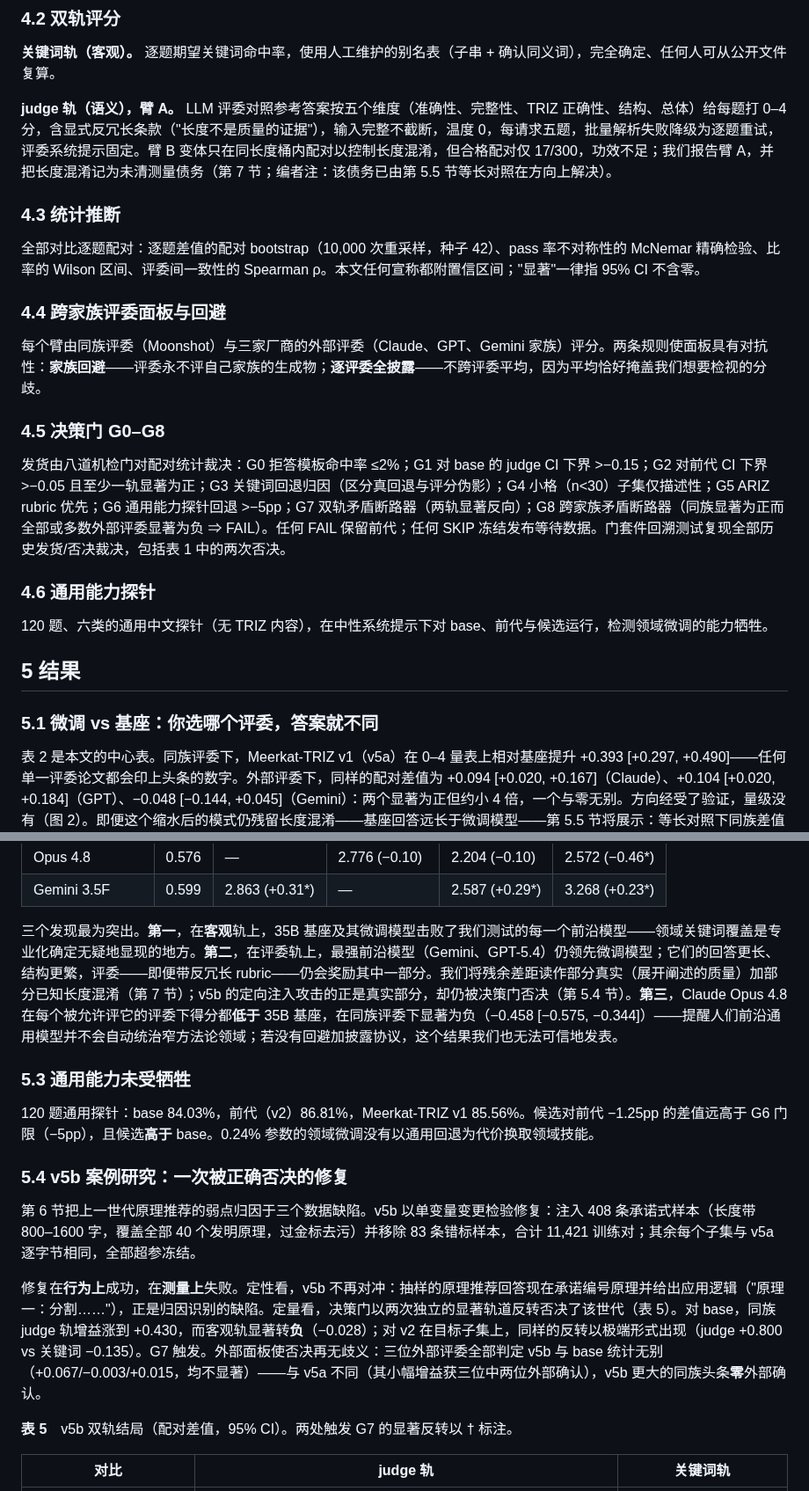
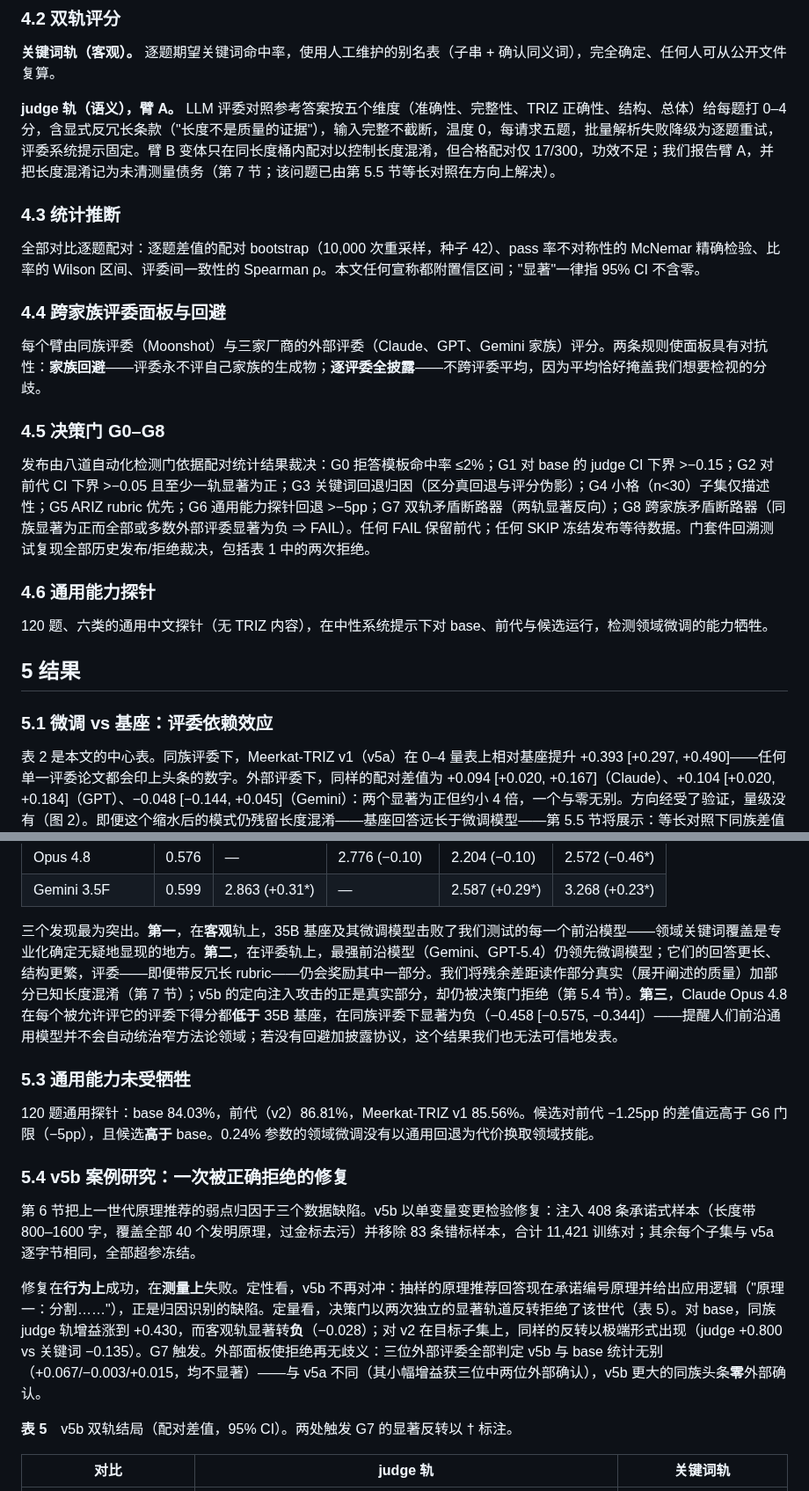
Before and after one commit to MeerkatAIChina/meerkat-triz, a Markdown page: paper/arxiv/paper_zh.md, 2 parts joined by grey strips. Shown at 88% size. Rendered like a GitHub page.

```diff
--- a/paper/arxiv/paper_zh.md
+++ b/paper/arxiv/paper_zh.md
@@ -79,7 +79,7 @@ v5 线语料派生自经清洗的中文 TRIZ 教材、课件与会议文集，
 
 **关键词轨（客观）。** 逐题期望关键词命中率，使用人工维护的别名表（子串 + 确认同义词），完全确定、任何人可从公开文件复算。
 
-**judge 轨（语义），臂 A。** LLM 评委对照参考答案按五个维度（准确性、完整性、TRIZ 正确性、结构、总体）给每题打 0–4 分，含显式反冗长条款（"长度不是质量的证据"），输入完整不截断，温度 0，每请求五题，批量解析失败降级为逐题重试，评委系统提示固定。臂 B 变体只在同长度桶内配对以控制长度混淆，但合格配对仅 17/300，功效不足；我们报告臂 A，并把长度混淆记为未清测量债务（第 7 节；编者注：该债务已由第 5.5 节等长对照在方向上解决）。
+**judge 轨（语义），臂 A。** LLM 评委对照参考答案按五个维度（准确性、完整性、TRIZ 正确性、结构、总体）给每题打 0–4 分，含显式反冗长条款（"长度不是质量的证据"），输入完整不截断，温度 0，每请求五题，批量解析失败降级为逐题重试，评委系统提示固定。臂 B 变体只在同长度桶内配对以控制长度混淆，但合格配对仅 17/300，功效不足；我们报告臂 A，并把长度混淆记为未清测量债务（第 7 节；该问题已由第 5.5 节等长对照在方向上解决）。
 
 ### 4.3 统计推断
 
@@ -91,7 +91,7 @@ v5 线语料派生自经清洗的中文 TRIZ 教材、课件与会议文集，
 
 ### 4.5 决策门 G0–G8
 
-发货由八道机检门对配对统计裁决：G0 拒答模板命中率 ≤2%；G1 对 base 的 judge CI 下界 >−0.15；G2 对前代 CI 下界 >−0.05 且至少一轨显著为正；G3 关键词回退归因（区分真回退与评分伪影）；G4 小格（n<30）子集仅描述性；G5 ARIZ rubric 优先；G6 通用能力探针回退 >−5pp；G7 双轨矛盾断路器（两轨显著反向）；G8 跨家族矛盾断路器（同族显著为正而全部或多数外部评委显著为负 ⇒ FAIL）。任何 FAIL 保留前代；任何 SKIP 冻结发布等待数据。门套件回溯测试复现全部历史发货/否决裁决，包括表 1 中的两次否决。
+发布由八道自动化检测门依据配对统计结果裁决：G0 拒答模板命中率 ≤2%；G1 对 base 的 judge CI 下界 >−0.15；G2 对前代 CI 下界 >−0.05 且至少一轨显著为正；G3 关键词回退归因（区分真回退与评分伪影）；G4 小格（n<30）子集仅描述性；G5 ARIZ rubric 优先；G6 通用能力探针回退 >−5pp；G7 双轨矛盾断路器（两轨显著反向）；G8 跨家族矛盾断路器（同族显著为正而全部或多数外部评委显著为负 ⇒ FAIL）。任何 FAIL 保留前代；任何 SKIP 冻结发布等待数据。门套件回溯测试复现全部历史发布/拒绝裁决，包括表 1 中的两次拒绝。
 
 ### 4.6 通用能力探针
 
@@ -99,7 +99,7 @@ v5 线语料派生自经清洗的中文 TRIZ 教材、课件与会议文集，
 
 ## 5 结果
 
-### 5.1 微调 vs 基座：你选哪个评委，答案就不同
+### 5.1 微调 vs 基座：评委依赖效应
 
 表 2 是本文的中心表。同族评委下，Meerkat-TRIZ v1（v5a）在 0–4 量表上相对基座提升 +0.393 [+0.297, +0.490]——任何单一评委论文都会印上头条的数字。外部评委下，同样的配对差值为 +0.094 [+0.020, +0.167]（Claude）、+0.104 [+0.020, +0.184]（GPT）、−0.048 [−0.144, +0.045]（Gemini）：两个显著为正但约小 4 倍，一个与零无别。方向经受了验证，量级没有（图 2）。即便这个缩水后的模式仍残留长度混淆——基座回答远长于微调模型——第 5.5 节将展示：等长对照下同族差值完全消失，而三位**外部**评委中的两位在同一等长臂上发现微调显著**更好**；我们据此重述微调模型的收益。与此同时，客观关键词轨完全持平（0.6384 vs 0.6383，差值 −0.0001 不显著），因此我们报告诚实的复合结论：微调模型增加了被评判的质量而没有增加关键词覆盖；质量增益的大小取决于谁来评——以及在同族评委下，取决于回答有多长。
 
@@ -147,17 +147,17 @@ v5 线语料派生自经清洗的中文 TRIZ 教材、课件与会议文集，
 | Opus 4.8 | 0.576 | — | 2.776 (−0.10) | 2.204 (−0.10) | 2.572 (−0.46*) |
 | Gemini 3.5F | 0.599 | 2.863 (+0.31*) | — | 2.587 (+0.29*) | 3.268 (+0.23*) |
 
-三个发现最为突出。**第一**，在**客观**轨上，35B 基座及其微调模型击败了我们测试的每一个前沿模型——领域关键词覆盖是专业化确定无疑地显现的地方。**第二**，在评委轨上，最强前沿模型（Gemini、GPT-5.4）仍领先微调模型；它们的回答更长、结构更繁，评委——即便带反冗长 rubric——仍会奖励其中一部分。我们将残余差距读作部分真实（展开阐述的质量）加部分已知长度混淆（第 7 节）；v5b 的定向注入攻击的正是真实部分，却仍被决策门否决（第 5.4 节）。**第三**，Claude Opus 4.8 在每个被允许评它的评委下得分都**低于** 35B 基座，在同族评委下显著为负（−0.458 [−0.575, −0.344]）——提醒人们前沿通用模型并不会自动统治窄方法论领域；若没有回避加披露协议，这个结果我们也无法可信地发表。
+三个发现最为突出。**第一**，在**客观**轨上，35B 基座及其微调模型击败了我们测试的每一个前沿模型——领域关键词覆盖是专业化确定无疑地显现的地方。**第二**，在评委轨上，最强前沿模型（Gemini、GPT-5.4）仍领先微调模型；它们的回答更长、结构更繁，评委——即便带反冗长 rubric——仍会奖励其中一部分。我们将残余差距读作部分真实（展开阐述的质量）加部分已知长度混淆（第 7 节）；v5b 的定向注入攻击的正是真实部分，却仍被决策门拒绝（第 5.4 节）。**第三**，Claude Opus 4.8 在每个被允许评它的评委下得分都**低于** 35B 基座，在同族评委下显著为负（−0.458 [−0.575, −0.344]）——提醒人们前沿通用模型并不会自动统治窄方法论领域；若没有回避加披露协议，这个结果我们也无法可信地发表。
 
 ### 5.3 通用能力未受牺牲
 
 120 题通用探针：base 84.03%，前代（v2）86.81%，Meerkat-TRIZ v1 85.56%。候选对前代 −1.25pp 的差值远高于 G6 门限（−5pp），且候选**高于** base。0.24% 参数的领域微调没有以通用回退为代价换取领域技能。
 
-### 5.4 v5b 案例研究：一次被正确否决的修复
+### 5.4 v5b 案例研究：一次被正确拒绝的修复
 
 第 6 节把上一世代原理推荐的弱点归因于三个数据缺陷。v5b 以单变量变更检验修复：注入 408 条承诺式样本（长度带 800–1600 字，覆盖全部 40 个发明原理，过金标去污）并移除 83 条错标样本，合计 11,421 训练对；其余每个子集与 v5a 逐字节相同，全部超参冻结。
 
-修复在**行为上**成功，在**测量上**失败。定性看，v5b 不再对冲：抽样的原理推荐回答现在承诺编号原理并给出应用逻辑（"原理一：分割……"），正是归因识别的缺陷。定量看，决策门以两次独立的显著轨道反转否决了该世代（表 5）。对 base，同族 judge 轨增益涨到 +0.430，而客观轨显著转**负**（−0.028）；对 v2 在目标子集上，同样的反转以极端形式出现（judge +0.800 vs 关键词 −0.135）。G7 触发。外部面板使否决再无歧义：三位外部评委全部判定 v5b 与 base 统计无别（+0.067/−0.003/+0.015，均不显著）——与 v5a 不同（其小幅增益获三位中两位外部确认），v5b 更大的同族头条**零**外部确认。
+修复在**行为上**成功，在**测量上**失败。定性看，v5b 不再对冲：抽样的原理推荐回答现在承诺编号原理并给出应用逻辑（"原理一：分割……"），正是归因识别的缺陷。定量看，决策门以两次独立的显著轨道反转拒绝了该世代（表 5）。对 base，同族 judge 轨增益涨到 +0.430，而客观轨显著转**负**（−0.028）；对 v2 在目标子集上，同样的反转以极端形式出现（judge +0.800 vs 关键词 −0.135）。G7 触发。外部面板使拒绝再无歧义：三位外部评委全部判定 v5b 与 base 统计无别（+0.067/−0.003/+0.015，均不显著）——与 v5a 不同（其小幅增益获三位中两位外部确认），v5b 更大的同族头条**零**外部确认。
 
 **表 5**　v5b 双轨结局（配对差值，95% CI）。两处触发 G7 的显著反转以 † 标注。
 
```
Also changed, not shown: other parts of paper/arxiv/paper_zh.md (+24 -24 lines).
